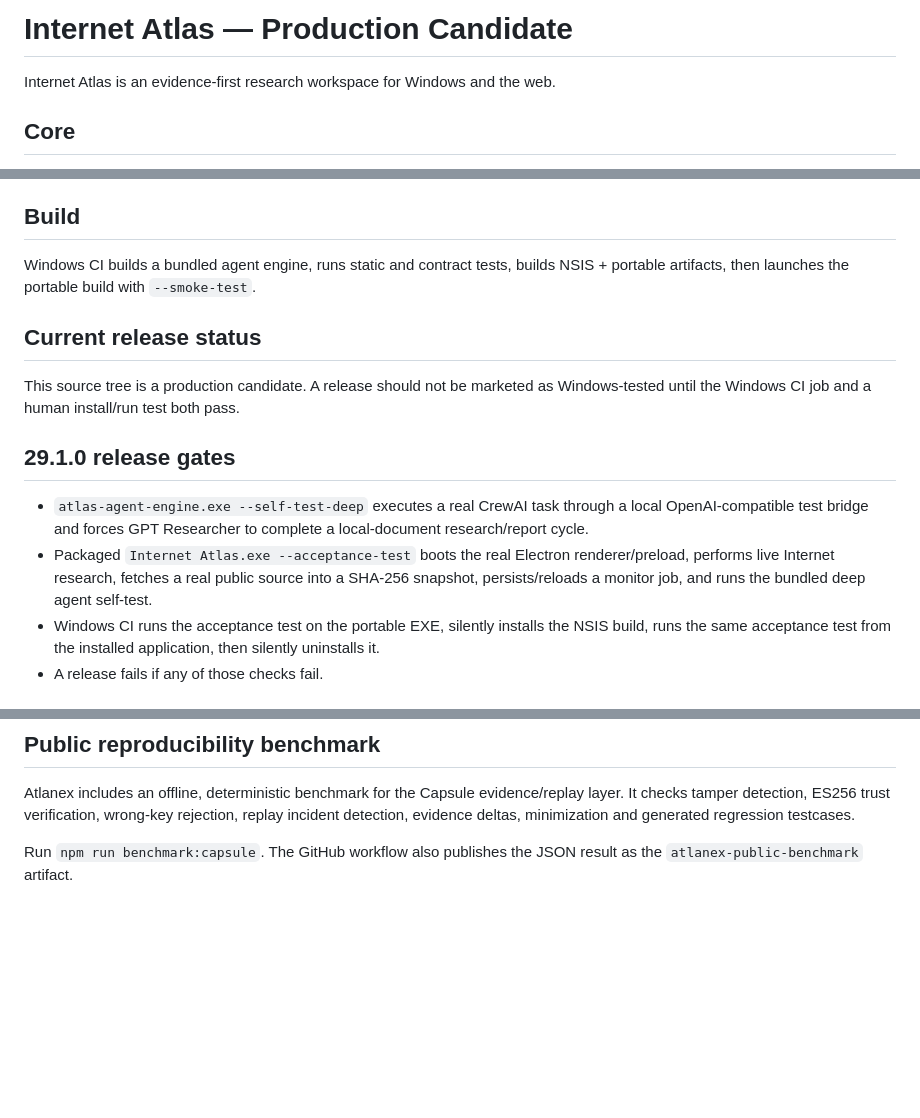
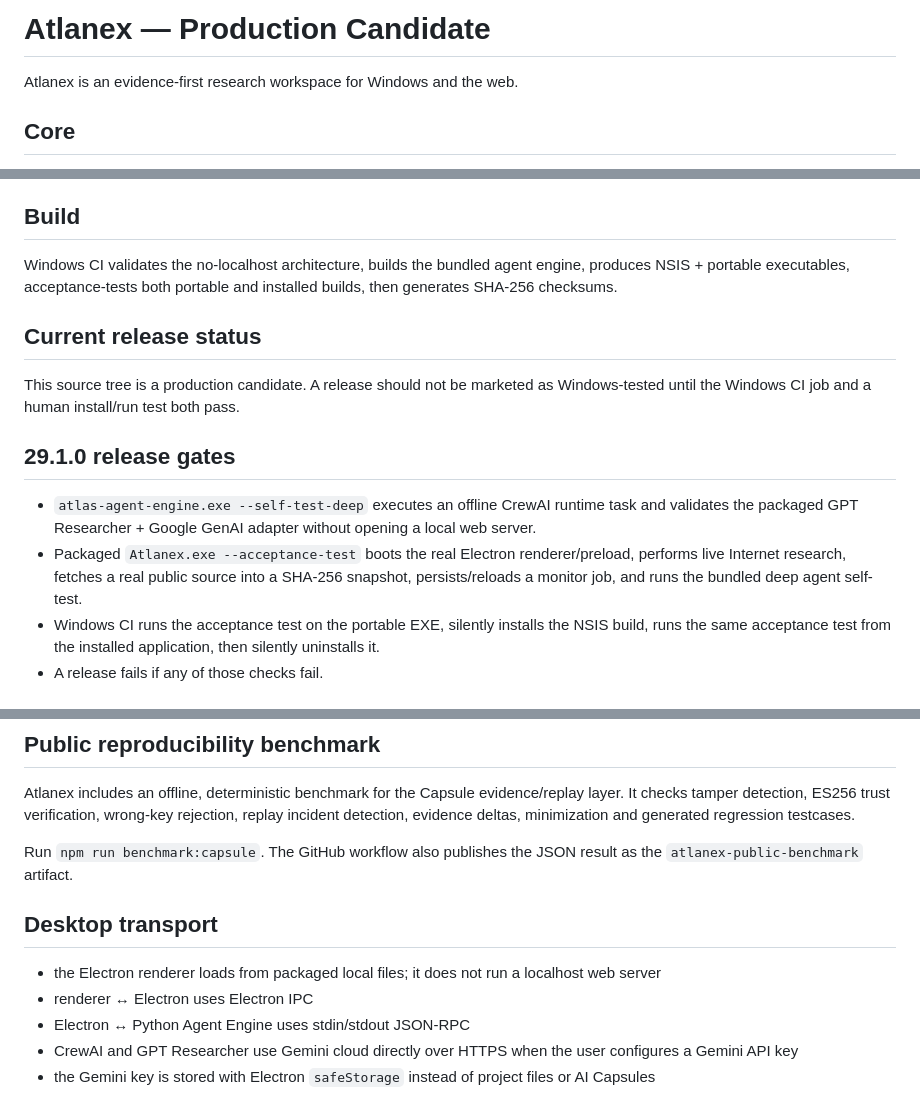
Before and after one commit to zzsgchessdomi-afk/Mapa-de-Internet, a Markdown page: README.md, 3 parts joined by grey strips. Drawn GitHub-style; blank space fills up the shorter version.

Commit message:
docs: update Atlanex release and transport documentation

```diff
--- a/README.md
+++ b/README.md
@@ -1,6 +1,6 @@
-# Internet Atlas — Production Candidate
+# Atlanex — Production Candidate
 
-Internet Atlas is an evidence-first research workspace for Windows and the web.
+Atlanex is an evidence-first research workspace for Windows and the web.
 
 ## Core
 - broad discovery backend: generic web search plus Wikipedia, Wikidata, GitHub, Stack Overflow, Hacker News, npm, OpenAlex, Crossref, arXiv and Public API catalogs
@@ -13,14 +13,14 @@ Internet Atlas is an evidence-first research workspace for Windows and the web.
 - Windows persistent monitor with tray mode, source-hash checks and optional start-with-Windows
 
 ## Build
-Windows CI builds a bundled agent engine, runs static and contract tests, builds NSIS + portable artifacts, then launches the portable build with `--smoke-test`.
+Windows CI validates the no-localhost architecture, builds the bundled agent engine, produces NSIS + portable executables, acceptance-tests both portable and installed builds, then generates SHA-256 checksums.
 
 ## Current release status
 This source tree is a production candidate. A release should not be marketed as Windows-tested until the Windows CI job and a human install/run test both pass.
 
 ## 29.1.0 release gates
-- `atlas-agent-engine.exe --self-test-deep` executes a real CrewAI task through a local OpenAI-compatible test bridge and forces GPT Researcher to complete a local-document research/report cycle.
-- Packaged `Internet Atlas.exe --acceptance-test` boots the real Electron renderer/preload, performs live Internet research, fetches a real public source into a SHA-256 snapshot, persists/reloads a monitor job, and runs the bundled deep agent self-test.
+- `atlas-agent-engine.exe --self-test-deep` executes an offline CrewAI runtime task and validates the packaged GPT Researcher + Google GenAI adapter without opening a local web server.
+- Packaged `Atlanex.exe --acceptance-test` boots the real Electron renderer/preload, performs live Internet research, fetches a real public source into a SHA-256 snapshot, persists/reloads a monitor job, and runs the bundled deep agent self-test.
 - Windows CI runs the acceptance test on the portable EXE, silently installs the NSIS build, runs the same acceptance test from the installed application, then silently uninstalls it.
 - A release fails if any of those checks fail.
 
@@ -44,3 +44,10 @@ This source tree is a production candidate. A release should not be marketed as
 Atlanex includes an offline, deterministic benchmark for the Capsule evidence/replay layer. It checks tamper detection, ES256 trust verification, wrong-key rejection, replay incident detection, evidence deltas, minimization and generated regression testcases.
 
 Run `npm run benchmark:capsule`. The GitHub workflow also publishes the JSON result as the `atlanex-public-benchmark` artifact.
+
+## Desktop transport
+- the Electron renderer loads from packaged local files; it does not run a localhost web server
+- renderer ↔ Electron uses Electron IPC
+- Electron ↔ Python Agent Engine uses stdin/stdout JSON-RPC
+- CrewAI and GPT Researcher use Gemini cloud directly over HTTPS when the user configures a Gemini API key
+- the Gemini key is stored with Electron `safeStorage` instead of project files or AI Capsules
```
